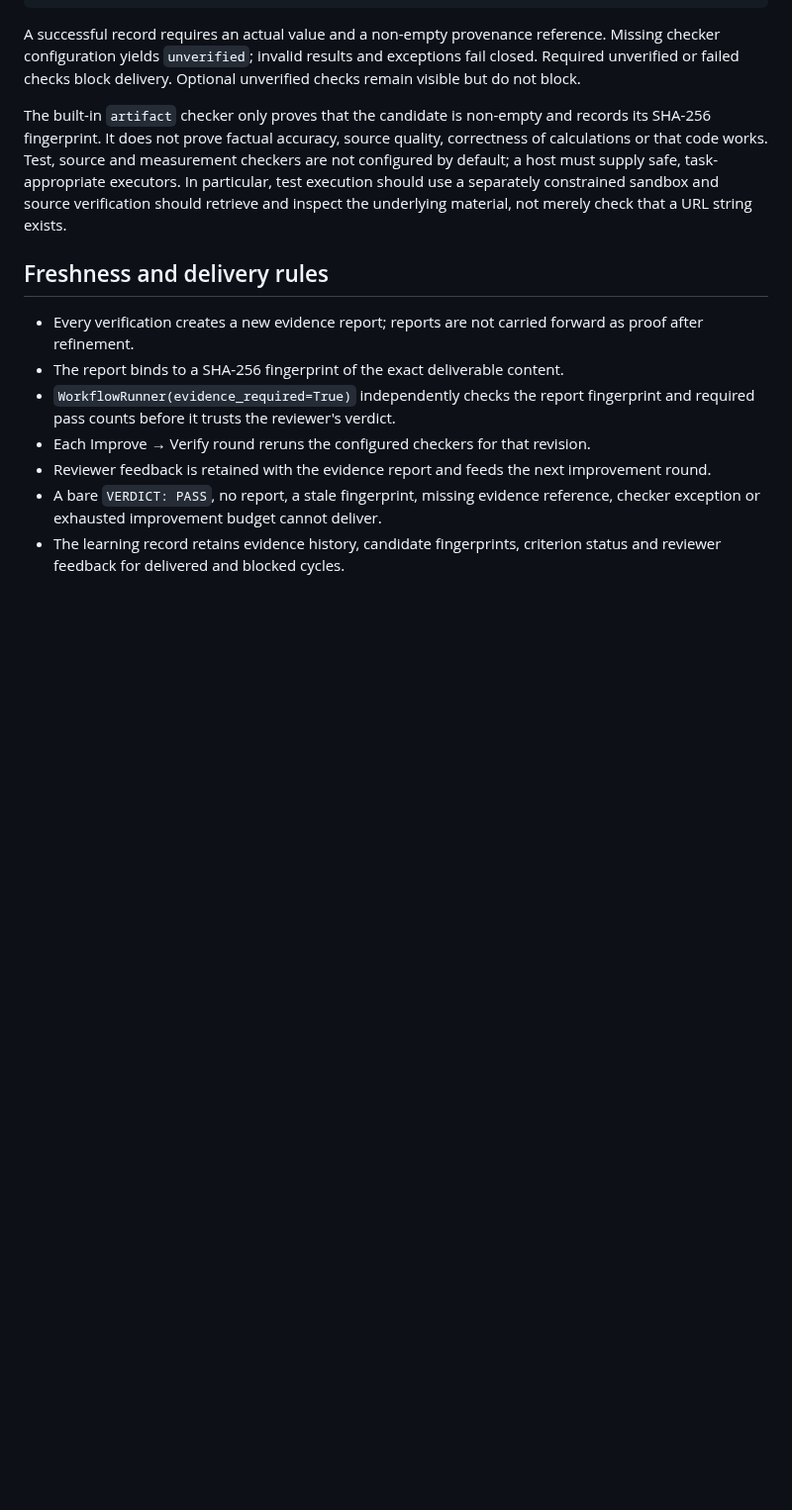
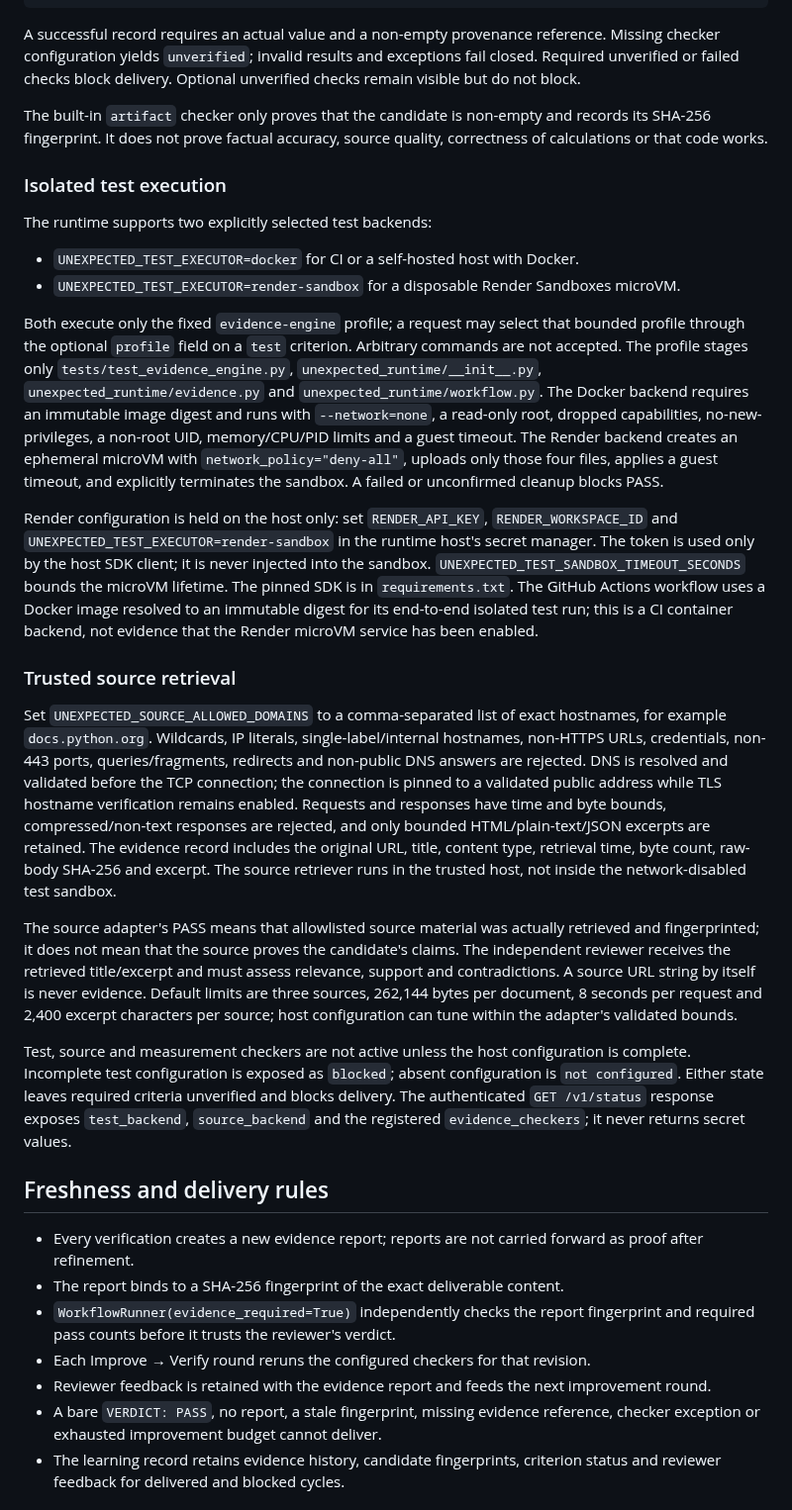
Before and after one commit to soueilouay-creator/uneXpected-, a Markdown page: docs/EVIDENCE_GATE.md, the part around the change. Shown at 99% size. Drawn GitHub-style; blank space fills up the shorter version.

Commit message:
docs: describe isolated test and trusted source adapters

```diff
--- a/docs/EVIDENCE_GATE.md
+++ b/docs/EVIDENCE_GATE.md
@@ -55,7 +55,26 @@ Each checker receives `(candidate, criterion, context)` and returns a dictionary
 
 A successful record requires an actual value and a non-empty provenance reference. Missing checker configuration yields `unverified`; invalid results and exceptions fail closed. Required unverified or failed checks block delivery. Optional unverified checks remain visible but do not block.
 
-The built-in `artifact` checker only proves that the candidate is non-empty and records its SHA-256 fingerprint. It does not prove factual accuracy, source quality, correctness of calculations or that code works. Test, source and measurement checkers are not configured by default; a host must supply safe, task-appropriate executors. In particular, test execution should use a separately constrained sandbox and source verification should retrieve and inspect the underlying material, not merely check that a URL string exists.
+The built-in `artifact` checker only proves that the candidate is non-empty and records its SHA-256 fingerprint. It does not prove factual accuracy, source quality, correctness of calculations or that code works.
+
+### Isolated test execution
+
+The runtime supports two explicitly selected test backends:
+
+- `UNEXPECTED_TEST_EXECUTOR=docker` for CI or a self-hosted host with Docker.
+- `UNEXPECTED_TEST_EXECUTOR=render-sandbox` for a disposable Render Sandboxes microVM.
+
+Both execute only the fixed `evidence-engine` profile; a request may select that bounded profile through the optional `profile` field on a `test` criterion. Arbitrary commands are not accepted. The profile stages only `tests/test_evidence_engine.py`, `unexpected_runtime/__init__.py`, `unexpected_runtime/evidence.py` and `unexpected_runtime/workflow.py`. The Docker backend requires an immutable image digest and runs with `--network=none`, a read-only root, dropped capabilities, no-new-privileges, a non-root UID, memory/CPU/PID limits and a guest timeout. The Render backend creates an ephemeral microVM with `network_policy="deny-all"`, uploads only those four files, applies a guest timeout, and explicitly terminates the sandbox. A failed or unconfirmed cleanup blocks PASS.
+
+Render configuration is held on the host only: set `RENDER_API_KEY`, `RENDER_WORKSPACE_ID` and `UNEXPECTED_TEST_EXECUTOR=render-sandbox` in the runtime host's secret manager. The token is used only by the host SDK client; it is never injected into the sandbox. `UNEXPECTED_TEST_SANDBOX_TIMEOUT_SECONDS` bounds the microVM lifetime. The pinned SDK is in `requirements.txt`. The GitHub Actions workflow uses a Docker image resolved to an immutable digest for its end-to-end isolated test run; this is a CI container backend, not evidence that the Render microVM service has been enabled.
+
+### Trusted source retrieval
+
+Set `UNEXPECTED_SOURCE_ALLOWED_DOMAINS` to a comma-separated list of exact hostnames, for example `docs.python.org`. Wildcards, IP literals, single-label/internal hostnames, non-HTTPS URLs, credentials, non-443 ports, queries/fragments, redirects and non-public DNS answers are rejected. DNS is resolved and validated before the TCP connection; the connection is pinned to a validated public address while TLS hostname verification remains enabled. Requests and responses have time and byte bounds, compressed/non-text responses are rejected, and only bounded HTML/plain-text/JSON excerpts are retained. The evidence record includes the original URL, title, content type, retrieval time, byte count, raw-body SHA-256 and excerpt. The source retriever runs in the trusted host, not inside the network-disabled test sandbox.
+
+The source adapter's PASS means that allowlisted source material was actually retrieved and fingerprinted; it does not mean that the source proves the candidate's claims. The independent reviewer receives the retrieved title/excerpt and must assess relevance, support and contradictions. A source URL string by itself is never evidence. Default limits are three sources, 262,144 bytes per document, 8 seconds per request and 2,400 excerpt characters per source; host configuration can tune within the adapter's validated bounds.
+
+Test, source and measurement checkers are not active unless the host configuration is complete. Incomplete test configuration is exposed as `blocked`; absent configuration is `not configured`. Either state leaves required criteria unverified and blocks delivery. The authenticated `GET /v1/status` response exposes `test_backend`, `source_backend` and the registered `evidence_checkers`; it never returns secret values.
 
 ## Freshness and delivery rules
 
```
